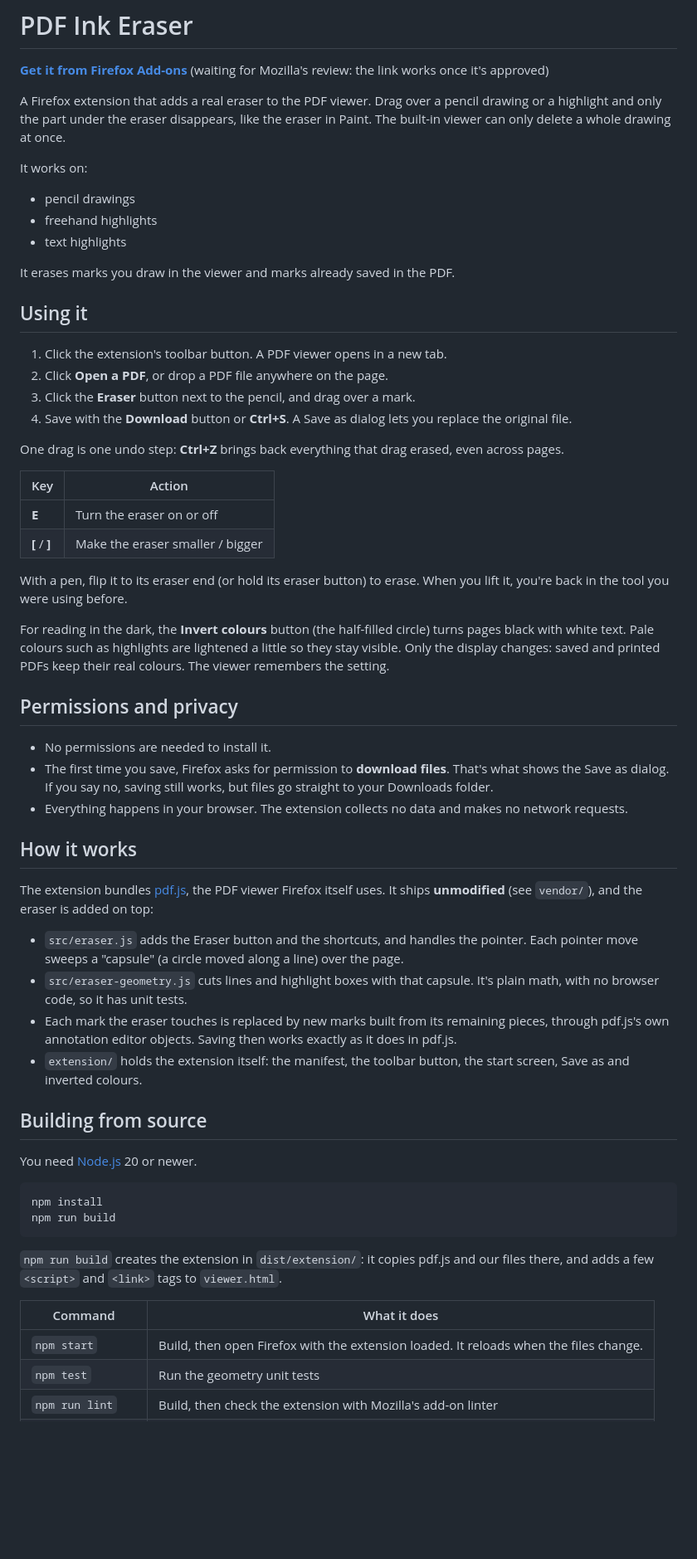
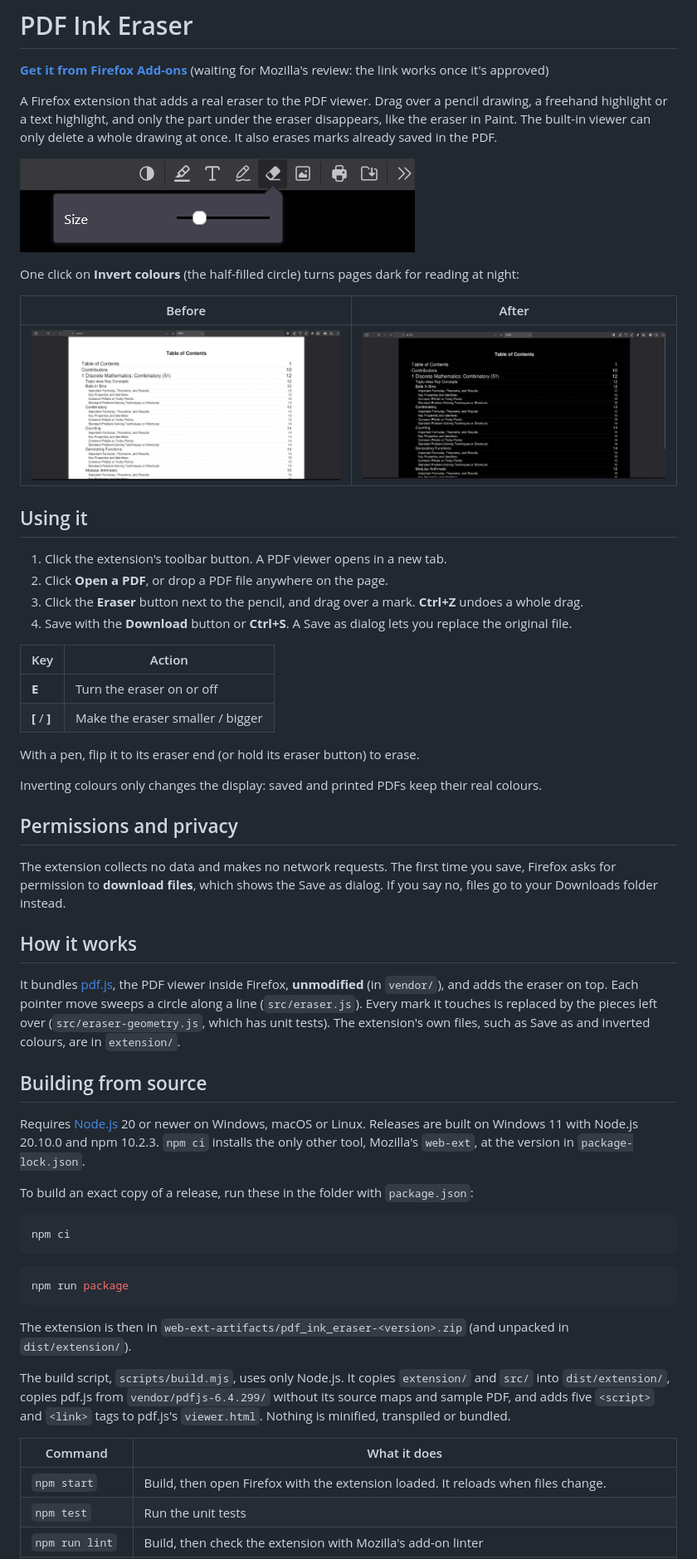
Before and after one commit to 4kanksh/firefox-pdf-ink-eraser, a Markdown page: README.md, the part around one of its changes. Shown at 83% size. GitHub-like rendering; pictures changed too: docs/screenshots/eraser.png (added), docs/screenshots/invert-after.png (added), docs/screenshots/invert-before.png (added); blank space fills up the shorter version.

Commit message:
Add screenshots to the README and shorten it

````diff
--- a/README.md
+++ b/README.md
@@ -3,74 +3,70 @@
 **[Get it from Firefox Add-ons](https://addons.mozilla.org/firefox/addon/pdf-ink-eraser/)** (waiting for Mozilla's
 review: the link works once it's approved)
 
-A Firefox extension that adds a real eraser to the PDF viewer. Drag over a pencil drawing or a highlight and only the
-part under the eraser disappears, like the eraser in Paint. The built-in viewer can only delete a whole drawing at once.
+A Firefox extension that adds a real eraser to the PDF viewer. Drag over a pencil drawing, a freehand highlight or a
+text highlight, and only the part under the eraser disappears, like the eraser in Paint. The built-in viewer can only
+delete a whole drawing at once. It also erases marks already saved in the PDF.
 
-It works on:
+![The Eraser button next to the pencil, with its Size slider](docs/screenshots/eraser.png)
 
-- pencil drawings
-- freehand highlights
-- text highlights
+One click on **Invert colours** (the half-filled circle) turns pages dark for reading at night:
 
-It erases marks you draw in the viewer and marks already saved in the PDF.
+| Before | After |
+|---|---|
+| ![A PDF page with normal colours](docs/screenshots/invert-before.png) | ![The same page with inverted colours](docs/screenshots/invert-after.png) |
 
 ## Using it
 
 1. Click the extension's toolbar button. A PDF viewer opens in a new tab.
 2. Click **Open a PDF**, or drop a PDF file anywhere on the page.
-3. Click the **Eraser** button next to the pencil, and drag over a mark.
+3. Click the **Eraser** button next to the pencil, and drag over a mark. **Ctrl+Z** undoes a whole drag.
 4. Save with the **Download** button or **Ctrl+S**. A Save as dialog lets you replace the original file.
-
-One drag is one undo step: **Ctrl+Z** brings back everything that drag erased, even across pages.
 
 | Key | Action |
 |---|---|
 | **E** | Turn the eraser on or off |
 | **[** / **]** | Make the eraser smaller / bigger |
 
-With a pen, flip it to its eraser end (or hold its eraser button) to erase. When you lift it, you're back in the tool
-you were using before.
+With a pen, flip it to its eraser end (or hold its eraser button) to erase.
 
-For reading in the dark, the **Invert colours** button (the half-filled circle) turns pages black with white text. Pale
-colours such as highlights are lightened a little so they stay visible. Only the display changes: saved and printed
-PDFs keep their real colours. The viewer remembers the setting.
+Inverting colours only changes the display: saved and printed PDFs keep their real colours.
 
 ## Permissions and privacy
 
-- No permissions are needed to install it.
-- The first time you save, Firefox asks for permission to **download files**. That's what shows the Save as dialog.
-  If you say no, saving still works, but files go straight to your Downloads folder.
-- Everything happens in your browser. The extension collects no data and makes no network requests.
+The extension collects no data and makes no network requests. The first time you save, Firefox asks for permission
+to **download files**, which shows the Save as dialog. If you say no, files go to your Downloads folder instead.
 
 ## How it works
 
-The extension bundles [pdf.js](https://github.com/mozilla/pdf.js), the PDF viewer Firefox itself uses. It ships
-**unmodified** (see `vendor/`), and the eraser is added on top:
-
-- `src/eraser.js` adds the Eraser button and the shortcuts, and handles the pointer. Each pointer move sweeps a
-  "capsule" (a circle moved along a line) over the page.
-- `src/eraser-geometry.js` cuts lines and highlight boxes with that capsule. It's plain math, with no browser code,
-  so it has unit tests.
-- Each mark the eraser touches is replaced by new marks built from its remaining pieces, through pdf.js's own
-  annotation editor objects. Saving then works exactly as it does in pdf.js.
-- `extension/` holds the extension itself: the manifest, the toolbar button, the start screen, Save as and
-  inverted colours.
+It bundles [pdf.js](https://github.com/mozilla/pdf.js), the PDF viewer inside Firefox, **unmodified** (in `vendor/`),
+and adds the eraser on top. Each pointer move sweeps a circle along a line (`src/eraser.js`). Every mark it touches
+is replaced by the pieces left over (`src/eraser-geometry.js`, which has unit tests). The extension's own files, such
+as Save as and inverted colours, are in `extension/`.
 
 ## Building from source
 
-You need [Node.js](https://nodejs.org/) 20 or newer.
+Requires [Node.js](https://nodejs.org/) 20 or newer on Windows, macOS or Linux. Releases are built on Windows 11 with
+Node.js 20.10.0 and npm 10.2.3. `npm ci` installs the only other tool, Mozilla's `web-ext`, at the version in
+`package-lock.json`.
+
+To build an exact copy of a release, run these in the folder with `package.json`:
 
 ```bash
-npm install
-npm run build
+npm ci
+```
+```bash
+npm run package
 ```
 
-`npm run build` creates the extension in `dist/extension/`: it copies pdf.js and our files there, and adds a few
-`<script>` and `<link>` tags to `viewer.html`.
+The extension is then in `web-ext-artifacts/pdf_ink_eraser-<version>.zip` (and unpacked in `dist/extension/`).
+
+The build script, `scripts/build.mjs`, uses only Node.js. It copies `extension/` and `src/` into `dist/extension/`,
+copies pdf.js from `vendor/pdfjs-6.4.299/` without its source maps and sample PDF, and adds five `<script>` and
+`<link>` tags to pdf.js's `viewer.html`. Nothing is minified, transpiled or bundled.
 
 | Command | What it does |
 |---|---|
-| `npm start` | Build, then open Firefox with the extension loaded. It reloads when the files change. |
-| `npm test` | Run the geometry unit tests |
+| `npm start` | Build, then open Firefox with the extension loaded. It reloads when files change. |
+| `npm test` | Run the unit tests |
 | `npm run lint` | Build, then check the extension with Mozilla's add-on linter |
 | `npm run package` | Build, then zip the extension into `web-ext-artifacts/` |
````
Also changed, not shown: other parts of README.md (+6 -65 lines).
